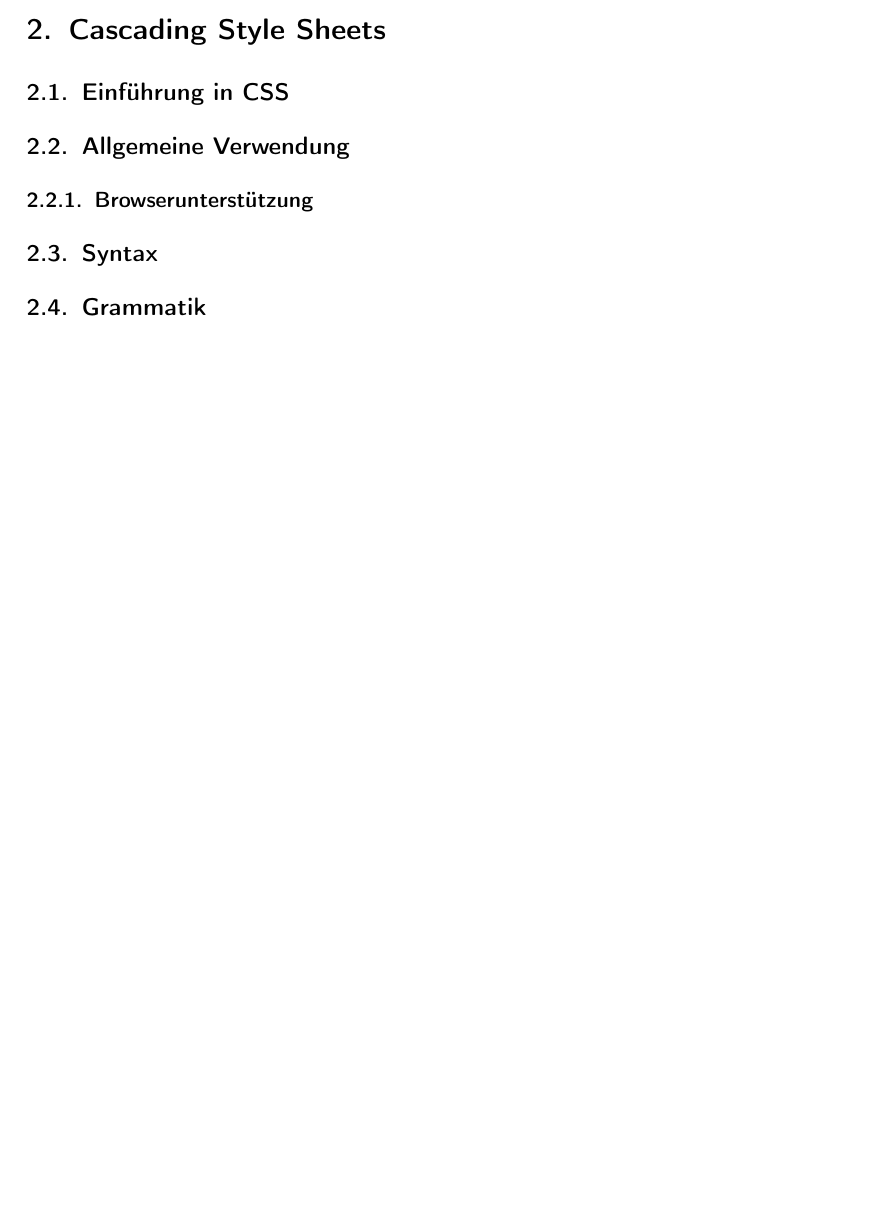
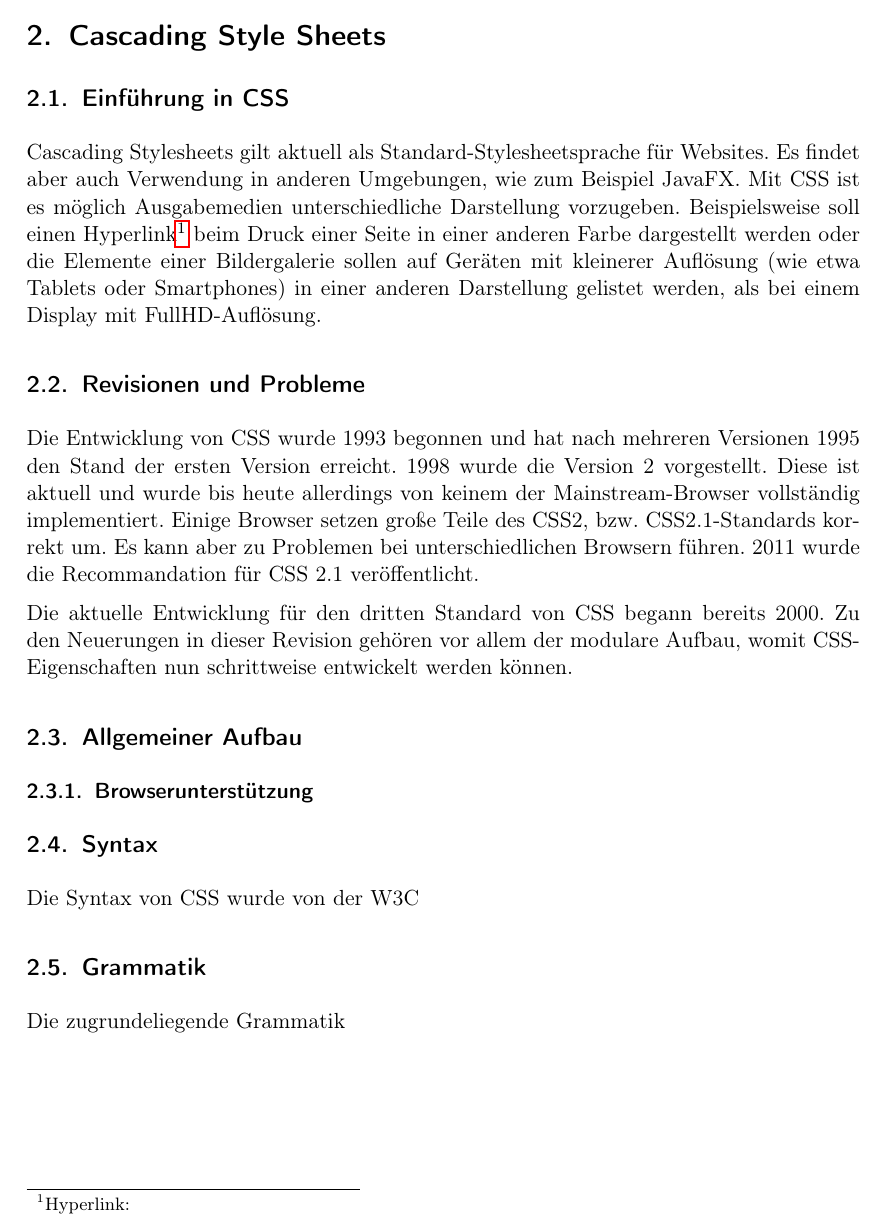
Before and after one commit to olierxleben/compilerconstruction, a LaTeX paper (hausarbeit/tex/main.tex): part of page 5 of 10, cut so that both start at the same text, the shorter picture padded with empty space. Compiled offline with pdfLaTeX.

Commit message:
Revisionen, Intro CSS verfasst

```diff
--- a/hausarbeit/tex/main.tex
+++ b/hausarbeit/tex/main.tex
@@ -122,10 +122,21 @@ Im Rahmen der Hausarbeit für das Fach Compilerbau im Sommersemester 2013 im Mas
 \pagebreak
 \section{Cascading Style Sheets}
 \subsection{Einführung in CSS}
-\subsection{Allgemeine Verwendung}
+
+Cascading Stylesheets gilt aktuell als Standard-Stylesheetsprache für Websites. Es findet aber auch Verwendung in anderen Umgebungen, wie zum Beispiel JavaFX. Mit CSS ist es möglich Ausgabemedien unterschiedliche Darstellung vorzugeben. Beispielsweise soll einen Hyperlink\footnote{Hyperlink:} beim Druck einer Seite in einer anderen Farbe dargestellt werden oder die Elemente einer Bildergalerie sollen auf Geräten mit kleinerer Auflösung (wie etwa Tablets oder Smartphones) in einer anderen Darstellung gelistet werden, als bei einem Display mit FullHD-Auflösung.
+
+\subsection{Revisionen und Probleme}
+Die Entwicklung von CSS wurde 1993 begonnen und hat nach mehreren Versionen 1995 den Stand der ersten Version erreicht. 1998 wurde die Version 2 vorgestellt. Diese ist aktuell und wurde bis heute allerdings von keinem der Mainstream-Browser vollständig implementiert. Einige Browser setzen große Teile des CSS2, bzw. CSS2.1-Standards korrekt um. Es kann aber zu Problemen bei unterschiedlichen Browsern führen. 2011 wurde die Recommandation für CSS 2.1 veröffentlicht.
+
+Die aktuelle Entwicklung für den dritten Standard von CSS begann bereits 2000. Zu den Neuerungen in dieser Revision gehören vor allem der modulare Aufbau, womit CSS-Eigenschaften nun schrittweise entwickelt werden können.
+
+\subsection{Allgemeiner Aufbau}
+
 \subsubsection{Browserunterstützung}
 \subsection{Syntax}
+Die Syntax von CSS wurde von der W3C
 \subsection{Grammatik}
+Die zugrundeliegende Grammatik
 \pagebreak
 \section{Optimierung}
 \subsection{Kommandozeilentool}
```
Also changed, not shown: hausarbeit/tex/main.pdf (deleted).
